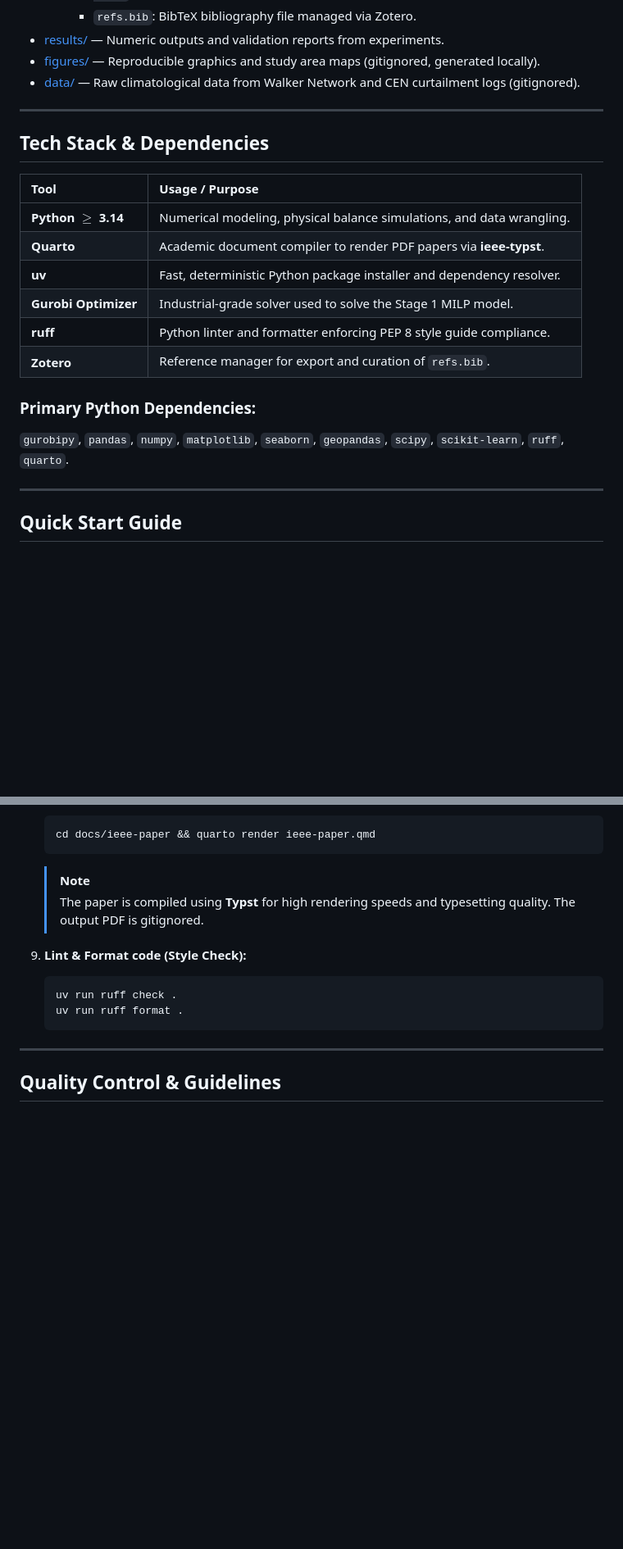
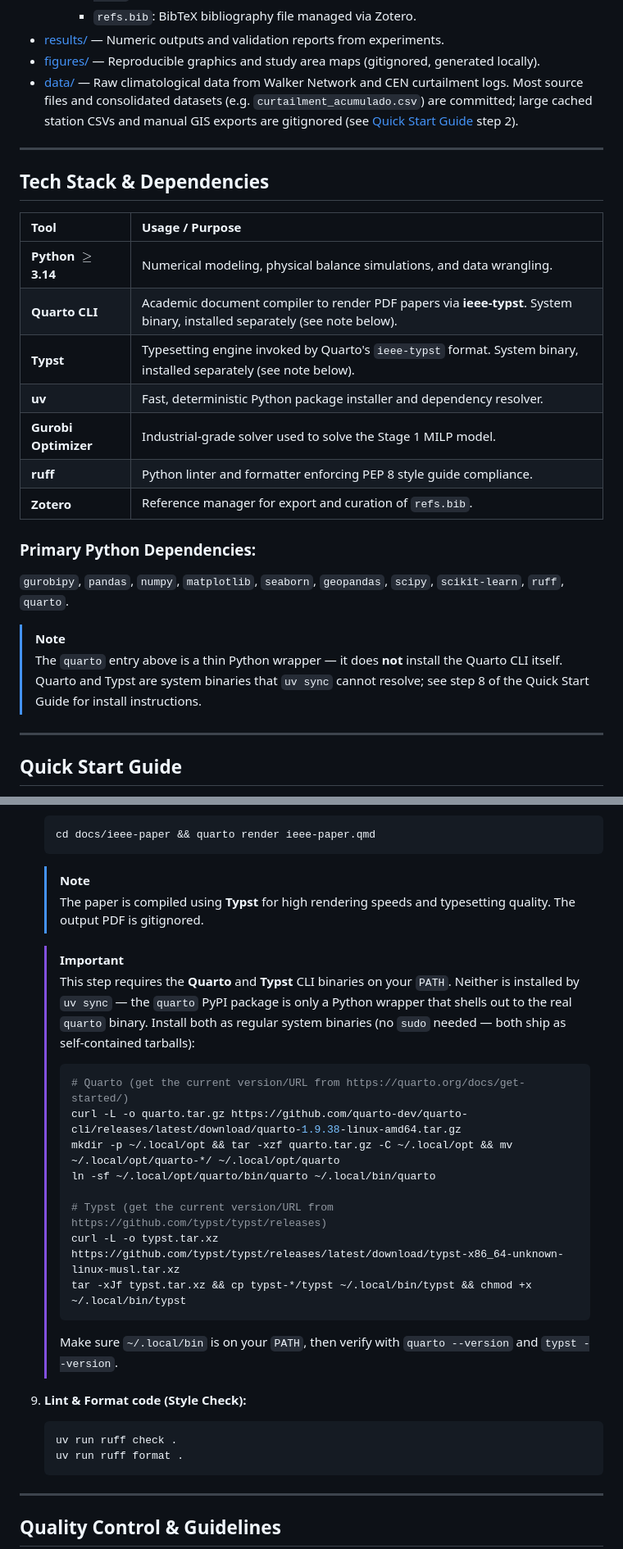
Before and after one commit to gonzakayunawel/Yakhchal-DataCenter, a Markdown page: README.md, 2 parts joined by grey strips. Shown at 82% size. Drawn GitHub-style; blank space fills up the shorter version.

Commit message:
docs: documentar dependencias manuales para reproducir el paper
Aclara en el README que curtailment_pipeline.py requiere un export
manual de shapefiles de IDE Energía (no reproducible desde un clon
limpio, y no es necesario porque curtailment_acumulado.csv ya está
commiteado), y que Quarto/Typst son binarios de sistema que uv sync
no instala, con instrucciones de instalación sin sudo.

Co-Authored-By: Claude Sonnet 5 <noreply@anthropic.com>

````diff
--- a/README.md
+++ b/README.md
@@ -49,7 +49,7 @@ The project structure is organized as follows:
     * `refs.bib`: BibTeX bibliography file managed via Zotero.
 * [results/](file:///home/gonz4/Code/Yakhchal-DataCenter/results) — Numeric outputs and validation reports from experiments.
 * [figures/](file:///home/gonz4/Code/Yakhchal-DataCenter/figures) — Reproducible graphics and study area maps (gitignored, generated locally).
-* [data/](file:///home/gonz4/Code/Yakhchal-DataCenter/data) — Raw climatological data from Walker Network and CEN curtailment logs (gitignored).
+* [data/](file:///home/gonz4/Code/Yakhchal-DataCenter/data) — Raw climatological data from Walker Network and CEN curtailment logs. Most source files and consolidated datasets (e.g. `curtailment_acumulado.csv`) are committed; large cached station CSVs and manual GIS exports are gitignored (see [Quick Start Guide](#quick-start-guide) step 2).
 
 ---
 
@@ -58,7 +58,8 @@ The project structure is organized as follows:
 | Tool | Usage / Purpose |
 | :--- | :--- |
 | **Python $\ge$ 3.14** | Numerical modeling, physical balance simulations, and data wrangling. |
-| **Quarto** | Academic document compiler to render PDF papers via **ieee-typst**. |
+| **Quarto CLI** | Academic document compiler to render PDF papers via **ieee-typst**. System binary, installed separately (see note below). |
+| **Typst** | Typesetting engine invoked by Quarto's `ieee-typst` format. System binary, installed separately (see note below). |
 | **uv** | Fast, deterministic Python package installer and dependency resolver. |
 | **Gurobi Optimizer** | Industrial-grade solver used to solve the Stage 1 MILP model. |
 | **ruff** | Python linter and formatter enforcing PEP 8 style guide compliance. |
@@ -66,6 +67,9 @@ The project structure is organized as follows:
 
 ### Primary Python Dependencies:
 `gurobipy`, `pandas`, `numpy`, `matplotlib`, `seaborn`, `geopandas`, `scipy`, `scikit-learn`, `ruff`, `quarto`.
+
+> [!NOTE]
+> The `quarto` entry above is a thin Python wrapper — it does **not** install the Quarto CLI itself. Quarto and Typst are system binaries that `uv sync` cannot resolve; see step 8 of the Quick Start Guide for install instructions.
 
 ---
 
@@ -119,6 +125,20 @@ Follow these steps in order to sync your environment, process the datasets, solv
    > [!NOTE]
    > The paper is compiled using **Typst** for high rendering speeds and typesetting quality. The output PDF is gitignored.
 
+   > [!IMPORTANT]
+   > This step requires the **Quarto** and **Typst** CLI binaries on your `PATH`. Neither is installed by `uv sync` — the `quarto` PyPI package is only a Python wrapper that shells out to the real `quarto` binary. Install both as regular system binaries (no `sudo` needed — both ship as self-contained tarballs):
+   > ```bash
+   > # Quarto (get the current version/URL from https://quarto.org/docs/get-started/)
+   > curl -L -o quarto.tar.gz https://github.com/quarto-dev/quarto-cli/releases/latest/download/quarto-1.9.38-linux-amd64.tar.gz
+   > mkdir -p ~/.local/opt && tar -xzf quarto.tar.gz -C ~/.local/opt && mv ~/.local/opt/quarto-*/ ~/.local/opt/quarto
+   > ln -sf ~/.local/opt/quarto/bin/quarto ~/.local/bin/quarto
+   >
+   > # Typst (get the current version/URL from https://github.com/typst/typst/releases)
+   > curl -L -o typst.tar.xz https://github.com/typst/typst/releases/latest/download/typst-x86_64-unknown-linux-musl.tar.xz
+   > tar -xJf typst.tar.xz && cp typst-*/typst ~/.local/bin/typst && chmod +x ~/.local/bin/typst
+   > ```
+   > Make sure `~/.local/bin` is on your `PATH`, then verify with `quarto --version` and `typst --version`.
+
 9. **Lint & Format code (Style Check):**
    ```bash
    uv run ruff check .
````
Also changed, not shown: other parts of README.md (+2 -0 lines).
